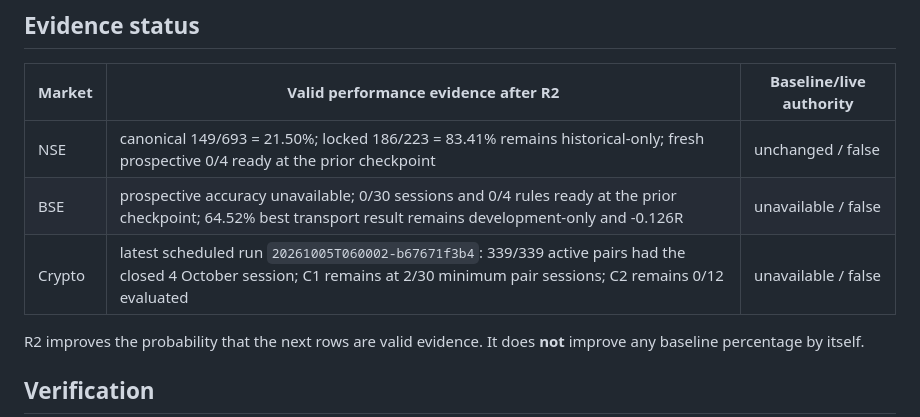
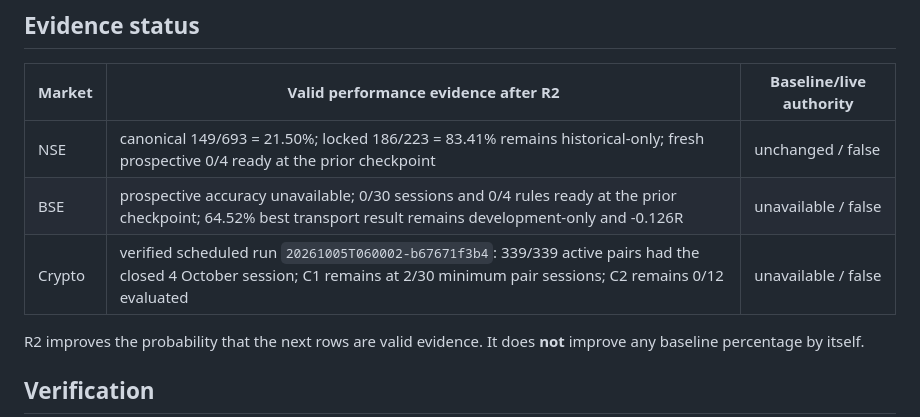
Before and after one commit to Spbr97/trade_Agent, a Markdown page: docs/accuracy-collector-integrity-r2-checkpoint.md, the part around the change. Rendered like a GitHub page.

Commit message:
Clarify R2 crypto run snapshot

```diff
--- a/docs/accuracy-collector-integrity-r2-checkpoint.md
+++ b/docs/accuracy-collector-integrity-r2-checkpoint.md
@@ -103,7 +103,7 @@ part of deployment.
 |---|---|---|
 | NSE | canonical 149/693 = 21.50%; locked 186/223 = 83.41% remains historical-only; fresh prospective 0/4 ready at the prior checkpoint | unchanged / false |
 | BSE | prospective accuracy unavailable; 0/30 sessions and 0/4 rules ready at the prior checkpoint; 64.52% best transport result remains development-only and -0.126R | unavailable / false |
-| Crypto | latest scheduled run `20261005T060002-b67671f3b4`: 339/339 active pairs had the closed 4 October session; C1 remains at 2/30 minimum pair sessions; C2 remains 0/12 evaluated | unavailable / false |
+| Crypto | verified scheduled run `20261005T060002-b67671f3b4`: 339/339 active pairs had the closed 4 October session; C1 remains at 2/30 minimum pair sessions; C2 remains 0/12 evaluated | unavailable / false |
 
 R2 improves the probability that the next rows are valid evidence. It does **not** improve
 any baseline percentage by itself.
```
